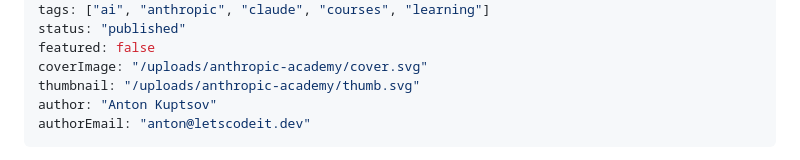
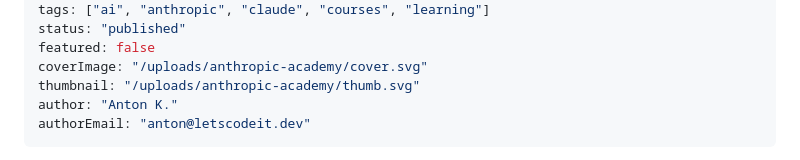
Before and after one commit to letscodeit-dev/blog, a Markdown page: posts/anthropic-academy-courses-review.md, the part around the change. GitHub-like rendering.

```diff
--- a/posts/anthropic-academy-courses-review.md
+++ b/posts/anthropic-academy-courses-review.md
@@ -8,7 +8,7 @@ status: "published"
 featured: false
 coverImage: "/uploads/anthropic-academy/cover.svg"
 thumbnail: "/uploads/anthropic-academy/thumb.svg"
-author: "Anton Kuptsov"
+author: "Anton K."
 authorEmail: "anton@letscodeit.dev"
 ---
 
```
Also changed, not shown: posts/ai-llm-glossary.md (+1 -1 lines), posts/why-ai-wont-replace-developers.md (+1 -1 lines).
